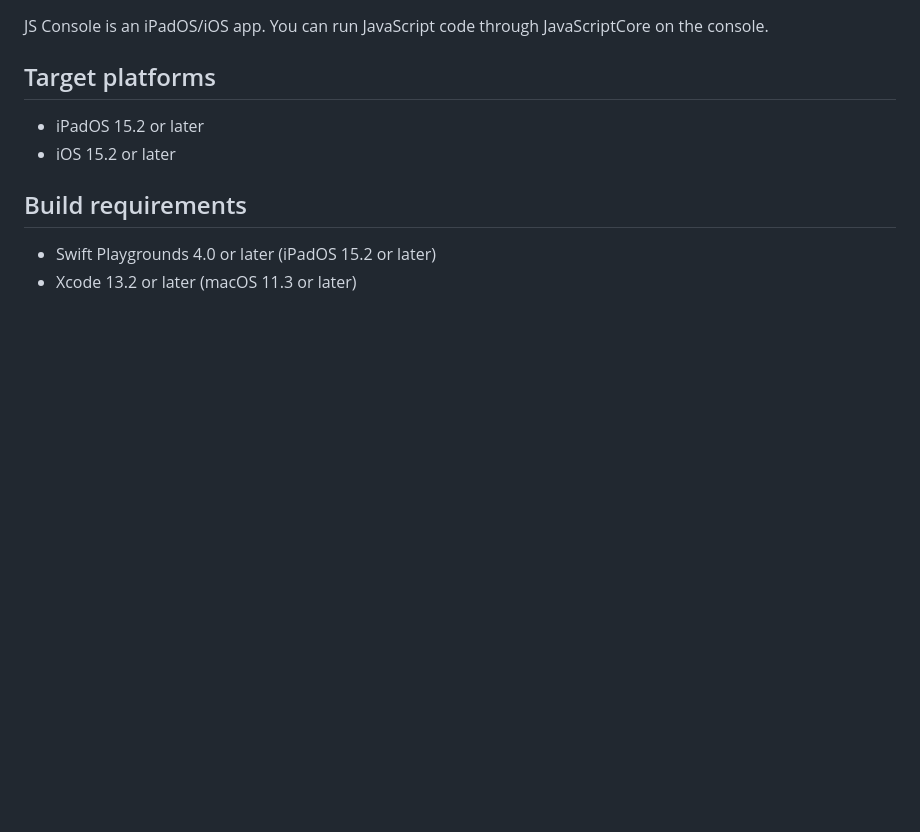
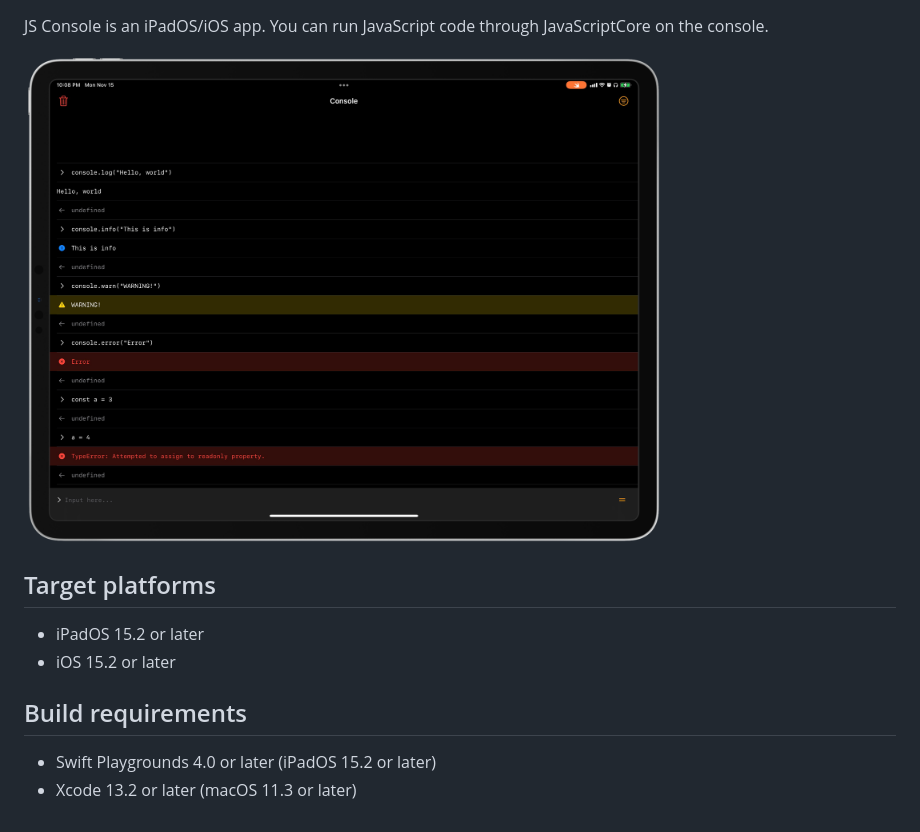
Before and after one commit to kkebo/ConsolePad.swiftpm, a Markdown page: README.md, the part around one of its changes. Drawn GitHub-style; pictures changed too: screenshot.png (added); blank space fills up the shorter version.

```diff
--- a/README.md
+++ b/README.md
@@ -3,4 +8,6 @@
 JS Console is an iPadOS/iOS app. You can run JavaScript code through JavaScriptCore on the console.
+
+<img src="./screenshot.png" alt="screenshot" width="640">
 
 ## Target platforms
 
```
Also changed, not shown: other parts of README.md (+5 -0 lines).
